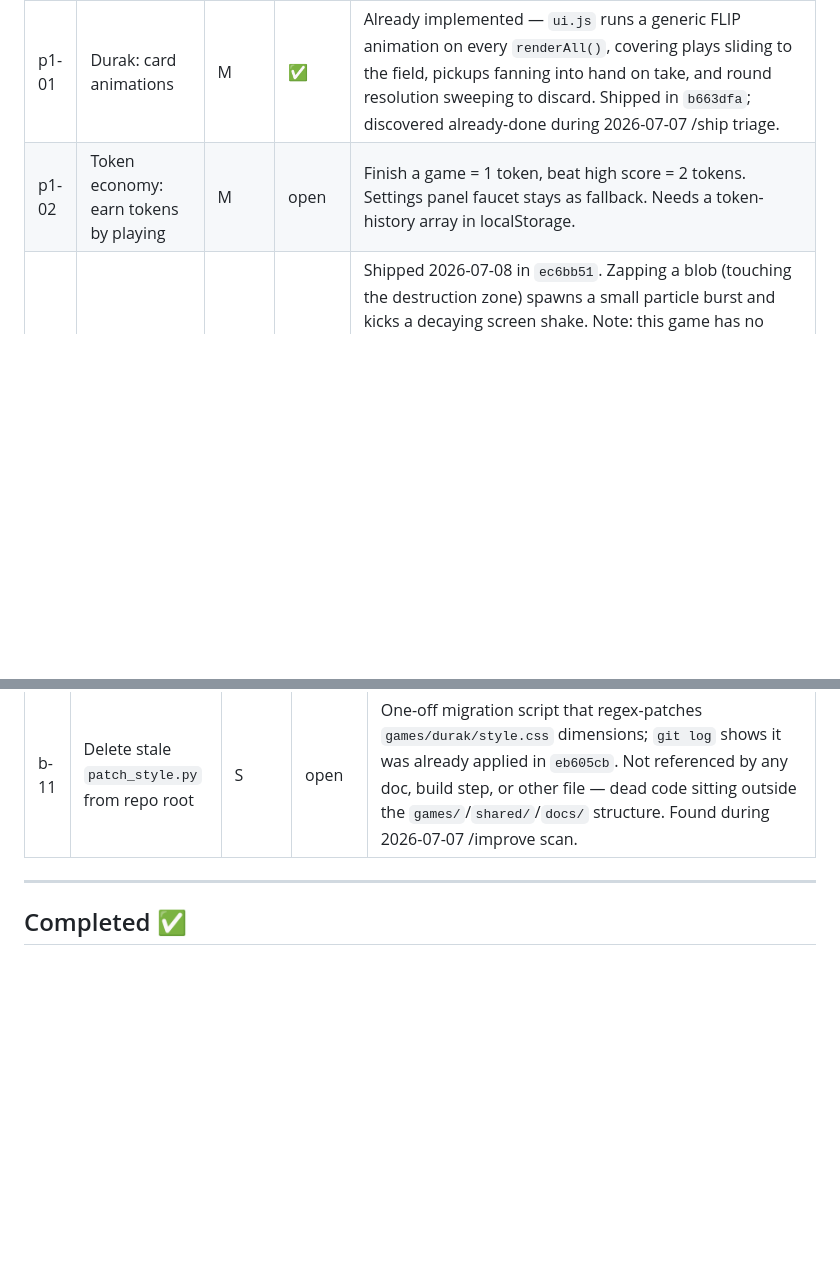
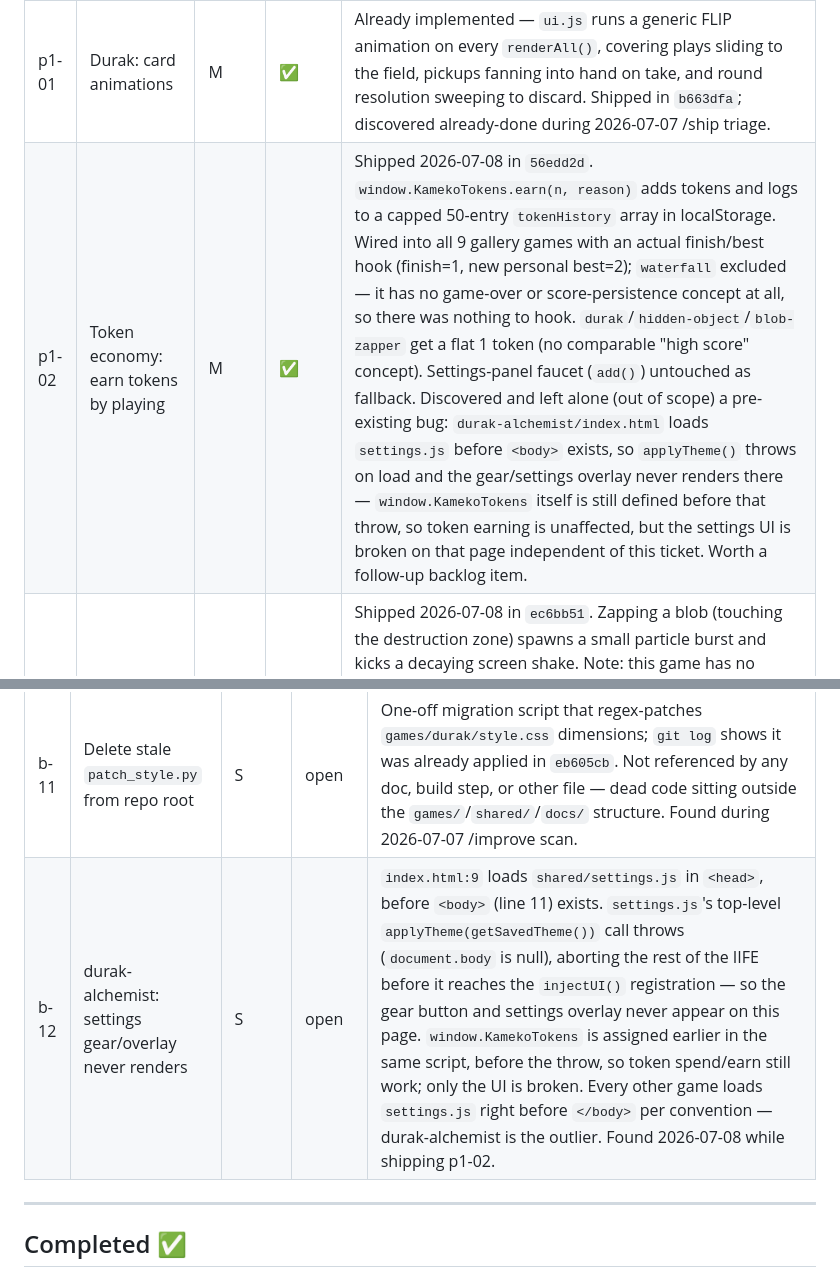
Before and after one commit to yevrap/KamekoStudio, a Markdown page: docs/roadmap.md, 2 parts joined by grey strips. Rendered like a GitHub page; blank space fills up the shorter version.

Commit message:
chore: mark p1-02 complete in roadmap, add b-12 (durak-alchemist settings bug)

```diff
--- a/docs/roadmap.md
+++ b/docs/roadmap.md
@@ -32,7 +32,7 @@ Biggest visible improvements to the player experience.
 | ID | Item | Effort | Status | Notes |
 |----|------|--------|--------|-------|
 | p1-01 | Durak: card animations | M | ✅ | Already implemented — `ui.js` runs a generic FLIP animation on every `renderAll()`, covering plays sliding to the field, pickups fanning into hand on take, and round resolution sweeping to discard. Shipped in `b663dfa`; discovered already-done during 2026-07-07 /ship triage. |
-| p1-02 | Token economy: earn tokens by playing | M | open | Finish a game = 1 token, beat high score = 2 tokens. Settings panel faucet stays as fallback. Needs a token-history array in localStorage. |
+| p1-02 | Token economy: earn tokens by playing | M | ✅ | Shipped 2026-07-08 in `56edd2d`. `window.KamekoTokens.earn(n, reason)` adds tokens and logs to a capped 50-entry `tokenHistory` array in localStorage. Wired into all 9 gallery games with an actual finish/best hook (finish=1, new personal best=2); `waterfall` excluded — it has no game-over or score-persistence concept at all, so there was nothing to hook. `durak`/`hidden-object`/`blob-zapper` get a flat 1 token (no comparable "high score" concept). Settings-panel faucet (`add()`) untouched as fallback. Discovered and left alone (out of scope) a pre-existing bug: `durak-alchemist/index.html` loads `settings.js` before `<body>` exists, so `applyTheme()` throws on load and the gear/settings overlay never renders there — `window.KamekoTokens` itself is still defined before that throw, so token earning is unaffected, but the settings UI is broken on that page independent of this ticket. Worth a follow-up backlog item. |
 | p1-03 | Blob Zapper: juice + feedback | S | ✅ | Shipped 2026-07-08 in `ec6bb51`. Zapping a blob (touching the destruction zone) spawns a small particle burst and kicks a decaying screen shake. Note: this game has no "escape" mechanic (blobs are eliminated by touching the zone, not by fleeing it), so shake triggers on zap instead. The destruction zone doesn't literally shrink either — reinterpreted "pulsing color when destruction zone shrinks" as the zone's pulse amplitude/stroke intensity rising as remaining blob count drops toward zero. Verified visually in browser (screenshot + console check), no unit tests apply (pure Canvas game). |
 | p1-04 | Blob Zapper: combo system | S | open | Chain kills within a short window for score multipliers |
 | p1-05 | River Run: ghost run | M | open | Record best run's boat positions in localStorage, replay as transparent ghost on next attempt |
@@ -88,6 +88,7 @@ Lower priority but worth doing when a game is getting other attention.
 | b-09 | Add `100dvh` fallback pattern to games missing it | S | open | `blob-zapper`, `hidden-object`, `materials-run`, `waterfall` (plus root `index.html`, `3d.html`) size full-screen containers with `100vh`/`min-height:100vh`/`max-height:100vh` only — zero `dvh` usage found in any of the 6 files. The documented iOS Safari fix (address-bar show/hide causing `100vh` jump/clip) is already applied in durak, durak-dungeon, durak-tactics, durak-alchemist, and keypad-quest, but not here. Found during 2026-07-07 /improve scan. |
 | b-10 | durak-dungeon: relic-slot tap target under 44px | S | open | `.relic-slot` is 32×32px and interactive — `main.js:58-64` wires `pointerdown` via `closest('.relic-slot')` to open a relic tooltip. Below the documented 44px minimum tap target; a packed relic bar (up to 15 relic types possible in one run) makes mis-taps likely on small screens. Found during 2026-07-07 /improve scan. |
 | b-11 | Delete stale `patch_style.py` from repo root | S | open | One-off migration script that regex-patches `games/durak/style.css` dimensions; `git log` shows it was already applied in `eb605cb`. Not referenced by any doc, build step, or other file — dead code sitting outside the `games/`/`shared/`/`docs/` structure. Found during 2026-07-07 /improve scan. |
+| b-12 | durak-alchemist: settings gear/overlay never renders | S | open | `index.html:9` loads `shared/settings.js` in `<head>`, before `<body>` (line 11) exists. `settings.js`'s top-level `applyTheme(getSavedTheme())` call throws (`document.body` is null), aborting the rest of the IIFE before it reaches the `injectUI()` registration — so the gear button and settings overlay never appear on this page. `window.KamekoTokens` is assigned earlier in the same script, before the throw, so token spend/earn still work; only the UI is broken. Every other game loads `settings.js` right before `</body>` per convention — durak-alchemist is the outlier. Found 2026-07-08 while shipping p1-02. |
 
 ---
 
```
